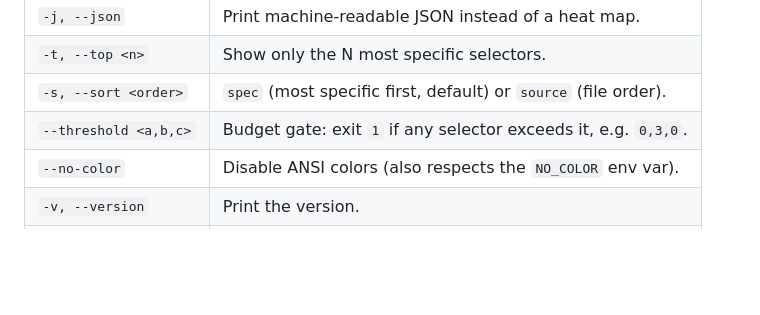
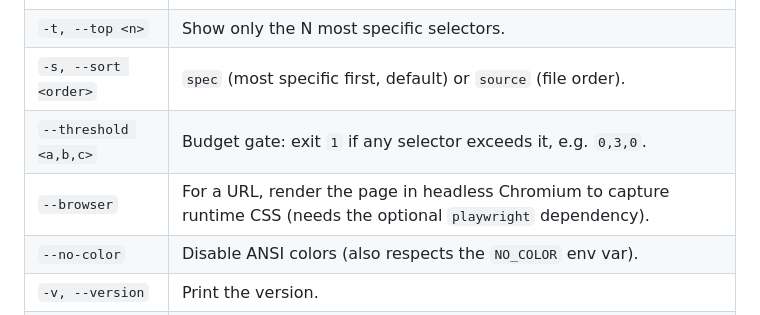
Before and after one commit to kea0811/css-specificity-cli, a Markdown page: README.md, the part around the change. Drawn GitHub-style; blank space fills up the shorter version.

Commit message:
docs: add --browser to the README options table

```diff
--- a/README.md
+++ b/README.md
@@ -152,6 +152,7 @@ cat styles.css | css-specificity -
 | `-t, --top <n>` | Show only the N most specific selectors. |
 | `-s, --sort <order>` | `spec` (most specific first, default) or `source` (file order). |
 | `--threshold <a,b,c>` | Budget gate: exit `1` if any selector exceeds it, e.g. `0,3,0`. |
+| `--browser` | For a URL, render the page in headless Chromium to capture runtime CSS (needs the optional `playwright` dependency). |
 | `--no-color` | Disable ANSI colors (also respects the `NO_COLOR` env var). |
 | `-v, --version` | Print the version. |
 | `-h, --help` | Show usage and examples. |
```
